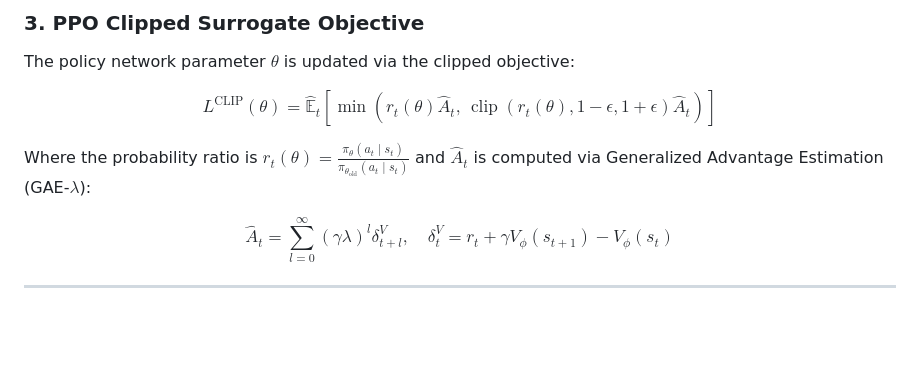
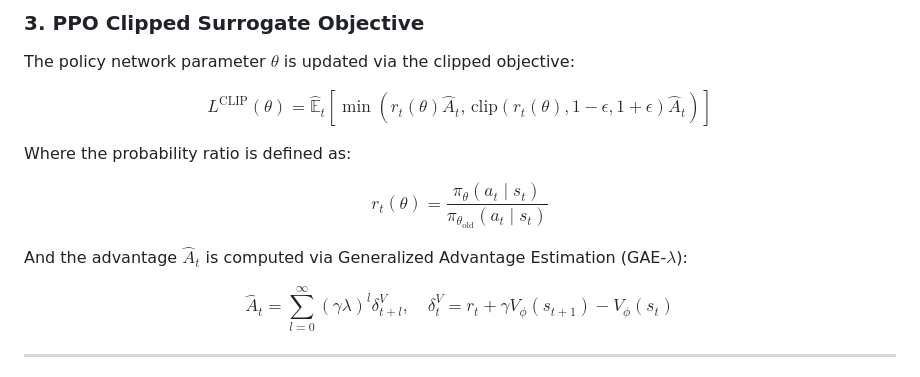
Before and after one commit to Soknocked112/SENTRIX, a Markdown page: README.md, the part around the change. Drawn GitHub-style; blank space fills up the shorter version.

```diff
--- a/README.md
+++ b/README.md
@@ -204,10 +204,16 @@ $$
 The policy network parameter $\theta$ is updated via the clipped objective:
 
 $$
-L^{\mathrm{CLIP}}(\theta) = \hat{\mathbb{E}}_t \left[ \min\left( r_t(\theta) \hat{A}_t, \, \operatorname{clip}(r_t(\theta), 1-\epsilon, 1+\epsilon) \hat{A}_t \right) \right]
+L^{\mathrm{CLIP}}(\theta) = \hat{\mathbb{E}}_t \left[ \min\left( r_t(\theta) \hat{A}_t, \, \mathrm{clip}(r_t(\theta), 1-\epsilon, 1+\epsilon) \hat{A}_t \right) \right]
 $$
 
-Where the probability ratio is $r_t(\theta) = \frac{\pi_\theta(a_t \mid s_t)}{\pi_{\theta_{\mathrm{old}}}(a_t \mid s_t)}$ and $\hat{A}_t$ is computed via Generalized Advantage Estimation (GAE-$\lambda$):
+Where the probability ratio is defined as:
+
+$$
+r_t(\theta) = \frac{\pi_\theta(a_t \mid s_t)}{\pi_{\theta_{\mathrm{old}}}(a_t \mid s_t)}
+$$
+
+And the advantage $\hat{A}_t$ is computed via Generalized Advantage Estimation (GAE-$\lambda$):
 
 $$
 \hat{A}_t = \sum_{l=0}^{\infty} (\gamma \lambda)^l \delta_{t+l}^V, \quad \delta_t^V = r_t + \gamma V_\phi(s_{t+1}) - V_\phi(s_t)
```
